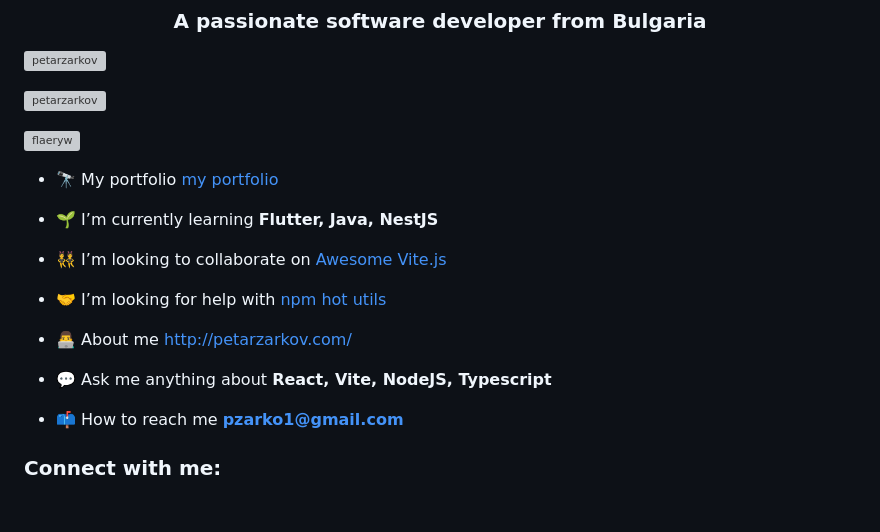
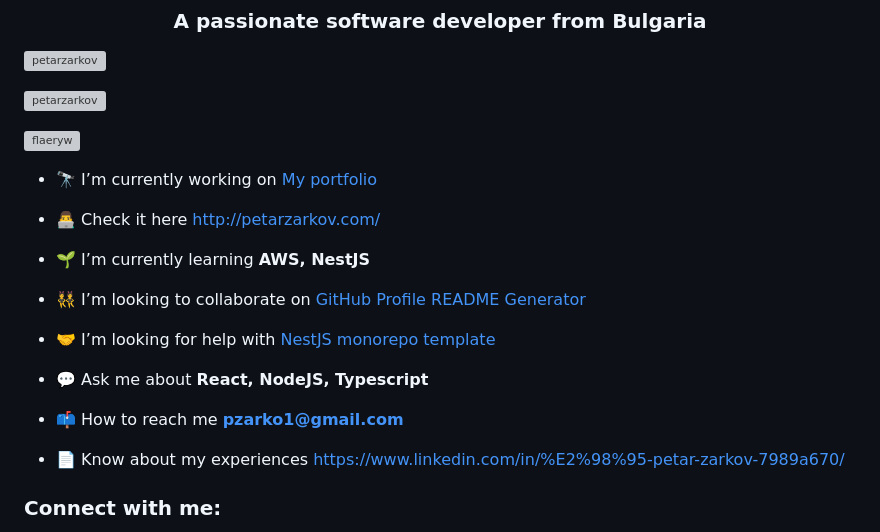
Before and after one commit to petarzarkov/petarzarkov, a Markdown page: README.md, the part around one of its changes. GitHub-like rendering; blank space fills up the shorter version; grey boxes are pictures that could not be loaded.

```diff
--- a/README.md
+++ b/README.md
@@ -7,19 +7,21 @@
 
 <p align="left"> <a href="https://twitter.com/flaeryw" target="blank"><img src="https://img.shields.io/twitter/follow/flaeryw?logo=twitter&style=for-the-badge" alt="flaeryw" /></a> </p>
 
-- 🔭 My portfolio [my portfolio](https://github.com/petarzarkov/portfolio)
+- 🔭 I’m currently working on [My portfolio](https://github.com/petarzarkov/portfolio)
 
-- 🌱 I’m currently learning **Flutter, Java, NestJS**
+- 👨‍💻 Check it here [http://petarzarkov.com/](http://petarzarkov.com/)
 
-- 👯 I’m looking to collaborate on [Awesome Vite.js](https://github.com/vitejs/awesome-vite)
+- 🌱 I’m currently learning **AWS, NestJS**
 
-- 🤝 I’m looking for help with [npm hot utils](https://github.com/petarzarkov/hotstuff)
+- 👯 I’m looking to collaborate on [GitHub Profile README Generator](https://github.com/rahuldkjain/github-profile-readme-generator)
 
-- 👨‍💻 About me [http://petarzarkov.com/](http://petarzarkov.com/)
+- 🤝 I’m looking for help with [NestJS monorepo template](https://github.com/petarzarkov/nestjs-template)
 
-- 💬 Ask me anything about **React, Vite, NodeJS, Typescript**
+- 💬 Ask me about **React, NodeJS, Typescript**
 
 - 📫 How to reach me **pzarko1@gmail.com**
+
+- 📄 Know about my experiences [https://www.linkedin.com/in/%E2%98%95-petar-zarkov-7989a670/](https://www.linkedin.com/in/%E2%98%95-petar-zarkov-7989a670/)
 
 <h3 align="left">Connect with me:</h3>
 <p align="left">
```
Also changed, not shown: other parts of README.md (+4 -3 lines).
